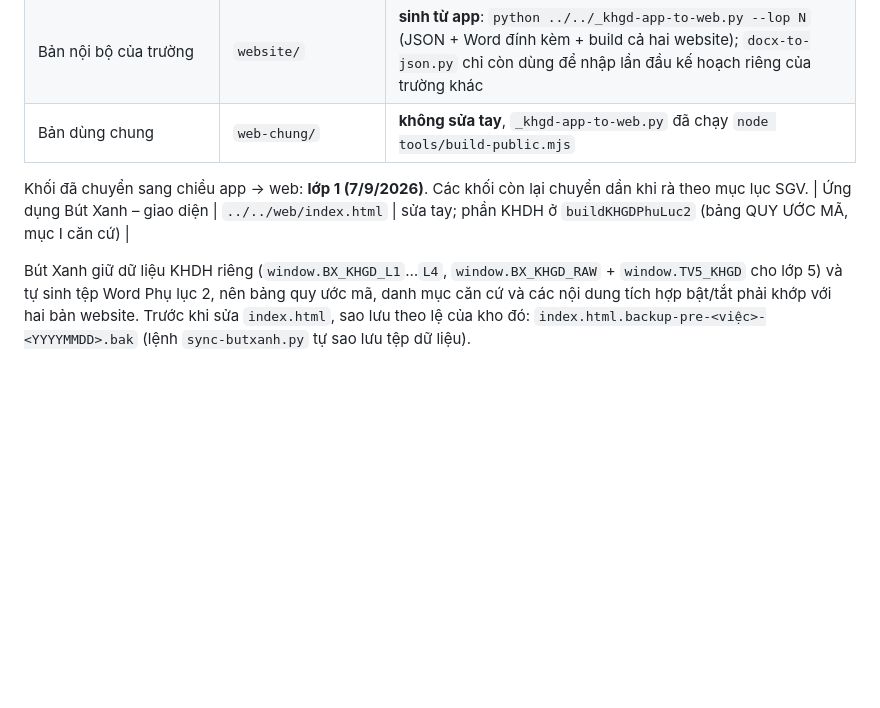
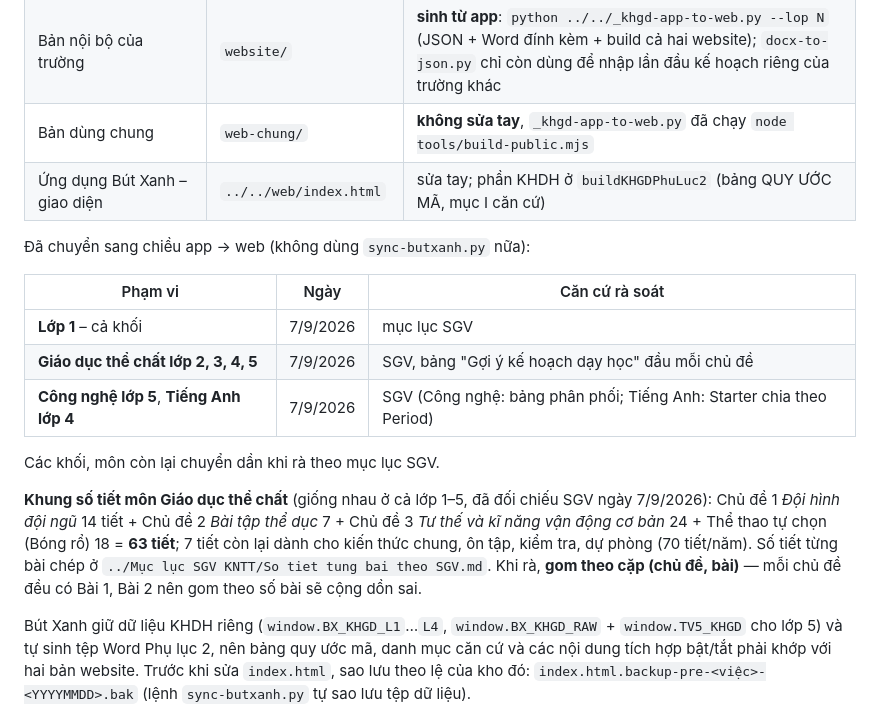
Before and after one commit to Schoolrecords/chuongtrinhgdmn, a Markdown page: README.md, the part around the change. GitHub-like rendering; blank space fills up the shorter version.

Commit message:
README: ghi rõ những môn đã chuyển sang chiều app → web và khung tiết GDTC
- Bổ sung vào bảng trạng thái: GDTC lớp 2-5, Công nghệ 5, Tiếng Anh 4 (7/9/2026),
  trước đó README mới ghi mỗi lớp 1.
- Chép khung số tiết GDTC theo SGV (14 + 7 + 24 + 18 = 63, còn 7 tiết ôn/kiểm tra)
  kèm lưu ý phải gom theo cặp (chủ đề, bài) vì mỗi chủ đề đều có Bài 1, Bài 2.
- Sửa lỗi trình bày sẵn có: dòng "Ứng dụng Bút Xanh – giao diện" nằm sau đoạn văn
  nên rớt khỏi bảng "Ba nơi phải đồng bộ", nay đưa trở lại đúng bảng.

Co-Authored-By: Claude Opus 5 <noreply@anthropic.com>
Claude-Session: https://claude.ai/code/session_015JJ4w93d7ZwyPKXRGtLZ4x

```diff
--- a/README.md
+++ b/README.md
@@ -114,9 +114,24 @@ giáo viên sẽ thấy ba bản khác nhau của cùng một kế hoạch:
 | Ứng dụng Bút Xanh (**NGUỒN GỐC DUY NHẤT** từ 7/9/2026) | `../../web/khgd-lop*.js` | sửa trong app / nhập Excel; mọi khối đã chuyển thì KHÔNG dùng `sync-butxanh.py` nữa |
 | Bản nội bộ của trường | `website/` | **sinh từ app**: `python ../../_khgd-app-to-web.py --lop N` (JSON + Word đính kèm + build cả hai website); `docx-to-json.py` chỉ còn dùng để nhập lần đầu kế hoạch riêng của trường khác |
 | Bản dùng chung | `web-chung/` | **không sửa tay**, `_khgd-app-to-web.py` đã chạy `node tools/build-public.mjs` |
+| Ứng dụng Bút Xanh – giao diện | `../../web/index.html` | sửa tay; phần KHDH ở `buildKHGDPhuLuc2` (bảng QUY ƯỚC MÃ, mục I căn cứ) |
 
-Khối đã chuyển sang chiều app → web: **lớp 1 (7/9/2026)**. Các khối còn lại chuyển dần khi rà theo mục lục SGV.
-| Ứng dụng Bút Xanh – giao diện | `../../web/index.html` | sửa tay; phần KHDH ở `buildKHGDPhuLuc2` (bảng QUY ƯỚC MÃ, mục I căn cứ) |
+Đã chuyển sang chiều app → web (không dùng `sync-butxanh.py` nữa):
+
+| Phạm vi | Ngày | Căn cứ rà soát |
+| --- | --- | --- |
+| **Lớp 1** – cả khối | 7/9/2026 | mục lục SGV |
+| **Giáo dục thể chất lớp 2, 3, 4, 5** | 7/9/2026 | SGV, bảng "Gợi ý kế hoạch dạy học" đầu mỗi chủ đề |
+| **Công nghệ lớp 5**, **Tiếng Anh lớp 4** | 7/9/2026 | SGV (Công nghệ: bảng phân phối; Tiếng Anh: Starter chia theo Period) |
+
+Các khối, môn còn lại chuyển dần khi rà theo mục lục SGV.
+
+**Khung số tiết môn Giáo dục thể chất** (giống nhau ở cả lớp 1–5, đã đối chiếu SGV ngày 7/9/2026):
+Chủ đề 1 *Đội hình đội ngũ* 14 tiết + Chủ đề 2 *Bài tập thể dục* 7 + Chủ đề 3 *Tư thế và kĩ năng vận
+động cơ bản* 24 + Thể thao tự chọn (Bóng rổ) 18 = **63 tiết**; 7 tiết còn lại dành cho kiến thức chung,
+ôn tập, kiểm tra, dự phòng (70 tiết/năm). Số tiết từng bài chép ở
+`../Mục lục SGV KNTT/So tiet tung bai theo SGV.md`. Khi rà, **gom theo cặp (chủ đề, bài)** — mỗi chủ đề
+đều có Bài 1, Bài 2 nên gom theo số bài sẽ cộng dồn sai.
 
 Bút Xanh giữ dữ liệu KHDH riêng (`window.BX_KHGD_L1`…`L4`, `window.BX_KHGD_RAW` + `window.TV5_KHGD`
 cho lớp 5) và tự sinh tệp Word Phụ lục 2, nên bảng quy ước mã, danh mục căn cứ và các nội dung tích
```
